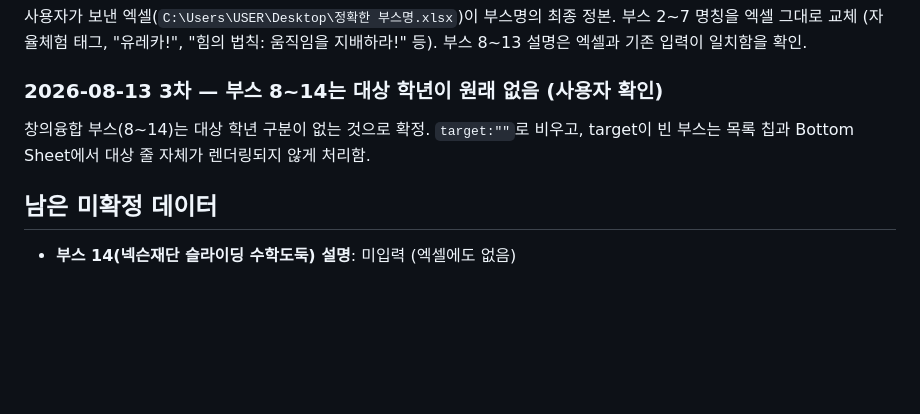
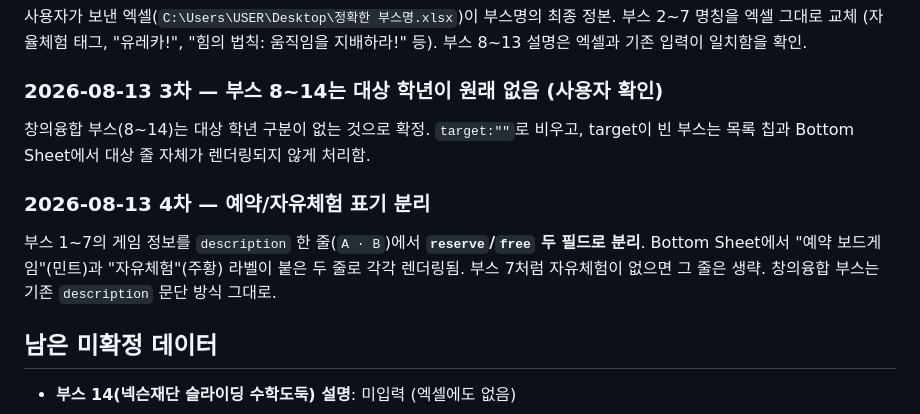
Before and after one commit to logrinssam/boothmap, a Markdown page: HANDOFF.md, the part around the change. GitHub-like rendering; blank space fills up the shorter version.

Commit message:
Document reserve/free field split in handoff doc
Co-Authored-By: Claude Fable 5 <noreply@anthropic.com>

```diff
--- a/HANDOFF.md
+++ b/HANDOFF.md
@@ -61,6 +61,10 @@
 
 창의융합 부스(8~14)는 대상 학년 구분이 없는 것으로 확정. `target:""`로 비우고, target이 빈 부스는 목록 칩과 Bottom Sheet에서 대상 줄 자체가 렌더링되지 않게 처리함.
 
+### 2026-08-13 4차 — 예약/자유체험 표기 분리
+
+부스 1~7의 게임 정보를 `description` 한 줄(`A · B`)에서 **`reserve`/`free` 두 필드로 분리**. Bottom Sheet에서 "예약 보드게임"(민트)과 "자유체험"(주황) 라벨이 붙은 두 줄로 각각 렌더링됨. 부스 7처럼 자유체험이 없으면 그 줄은 생략. 창의융합 부스는 기존 `description` 문단 방식 그대로.
+
 ## 남은 미확정 데이터
 
 - **부스 14(넥슨재단 슬라이딩 수학도둑) 설명**: 미입력 (엑셀에도 없음)
```
